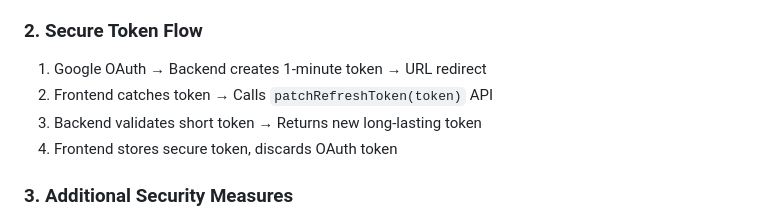
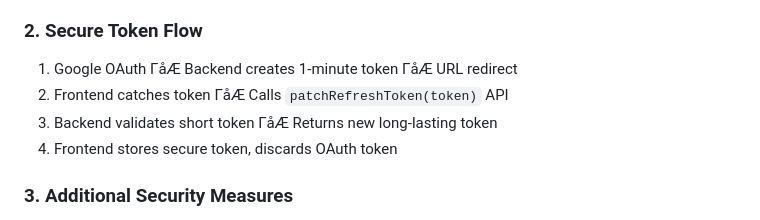
Before and after one commit to chisaelim/IDG-Back-End-004, a Markdown page: instructions/12.GoogleOAuth.md, the part around the change. GitHub-like rendering.

Commit message:
Update GoogleOAuth.md with changes from week3

```diff
--- a/instructions/12.GoogleOAuth.md
+++ b/instructions/12.GoogleOAuth.md
@@ -553,9 +553,9 @@ Check your database to ensure users are created with:
 - **URL cleanup**: Session token never appears in URLs after exchange
 
 ### 2. **Secure Token Flow**
-1. Google OAuth → Backend creates 1-minute token → URL redirect
-2. Frontend catches token → Calls `patchRefreshToken(token)` API
-3. Backend validates short token → Returns new long-lasting token
+1. Google OAuth ΓåÆ Backend creates 1-minute token ΓåÆ URL redirect
+2. Frontend catches token ΓåÆ Calls `patchRefreshToken(token)` API
+3. Backend validates short token ΓåÆ Returns new long-lasting token
 4. Frontend stores secure token, discards OAuth token
 
 ### 3. **Additional Security Measures**
```
